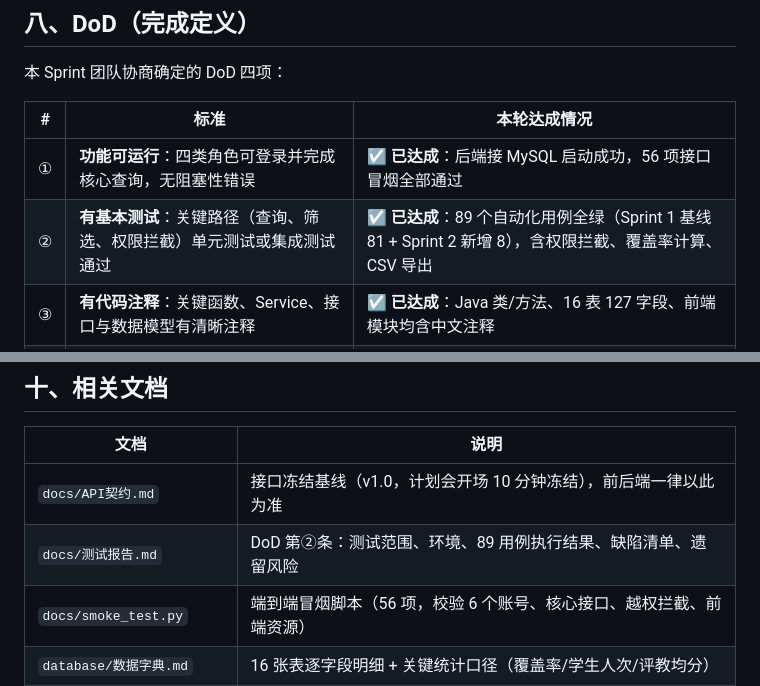
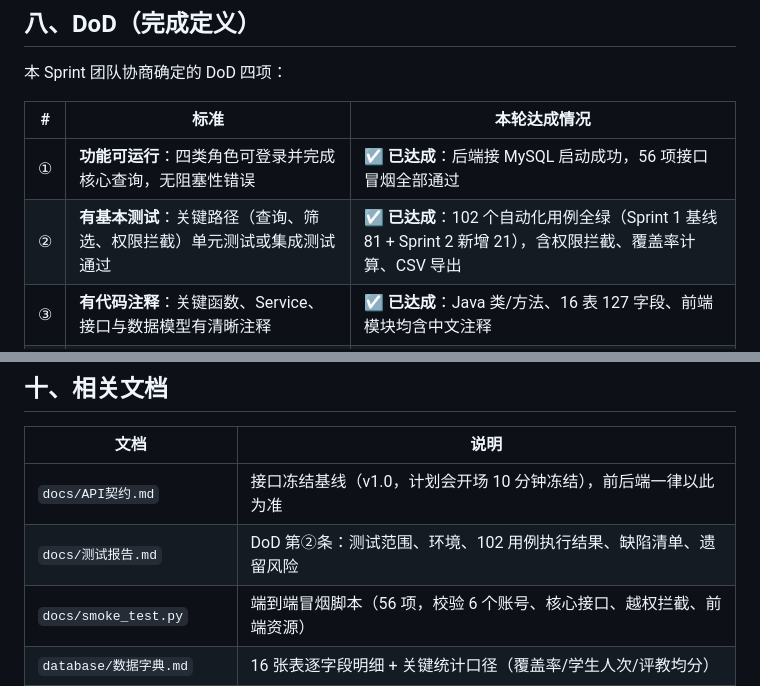
Before and after one commit to Yu696/AIeducation, a Markdown page: README.md, 2 parts joined by grey strips. GitHub-like rendering.

```diff
--- a/README.md
+++ b/README.md
@@ -251,7 +251,7 @@ main（可运行基线，任何人不得直推）
 | # | 标准 | 本轮达成情况 |
 | --- | --- | --- |
 | ① | **功能可运行**：四类角色可登录并完成核心查询，无阻塞性错误 | ☑ **已达成**：后端接 MySQL 启动成功，56 项接口冒烟全部通过 |
-| ② | **有基本测试**：关键路径（查询、筛选、权限拦截）单元测试或集成测试通过 | ☑ **已达成**：89 个自动化用例全绿（Sprint 1 基线 81 + Sprint 2 新增 8），含权限拦截、覆盖率计算、CSV 导出 |
+| ② | **有基本测试**：关键路径（查询、筛选、权限拦截）单元测试或集成测试通过 | ☑ **已达成**：102 个自动化用例全绿（Sprint 1 基线 81 + Sprint 2 新增 21），含权限拦截、覆盖率计算、CSV 导出 |
 | ③ | **有代码注释**：关键函数、Service、接口与数据模型有清晰注释 | ☑ **已达成**：Java 类/方法、16 表 127 字段、前端模块均含中文注释 |
 | ④ | **代码已审查**：AI 生成代码经人工审查 diff 后合入，测试通过方可标记完成 | ☑ **已达成**：审查中发现并修复 7 个真实缺陷（见 `docs/测试报告.md` 5.2） |
 
@@ -278,7 +278,7 @@ main（可运行基线，任何人不得直推）
 | 文档 | 说明 |
 | --- | --- |
 | `docs/API契约.md` | 接口冻结基线（v1.0，计划会开场 10 分钟冻结），前后端一律以此为准 |
-| `docs/测试报告.md` | DoD 第②条：测试范围、环境、89 用例执行结果、缺陷清单、遗留风险 |
+| `docs/测试报告.md` | DoD 第②条：测试范围、环境、102 用例执行结果、缺陷清单、遗留风险 |
 | `docs/smoke_test.py` | 端到端冒烟脚本（56 项，校验 6 个账号、核心接口、越权拦截、前端资源） |
 | `database/数据字典.md` | 16 张表逐字段明细 + 关键统计口径（覆盖率/学生人次/评教均分） |
 | `database/README.md` | 数据库初始化、校验语句与实测结果、数据重置 |
```
Also changed, not shown: other parts of README.md (+4 -4 lines), 1 other file.
